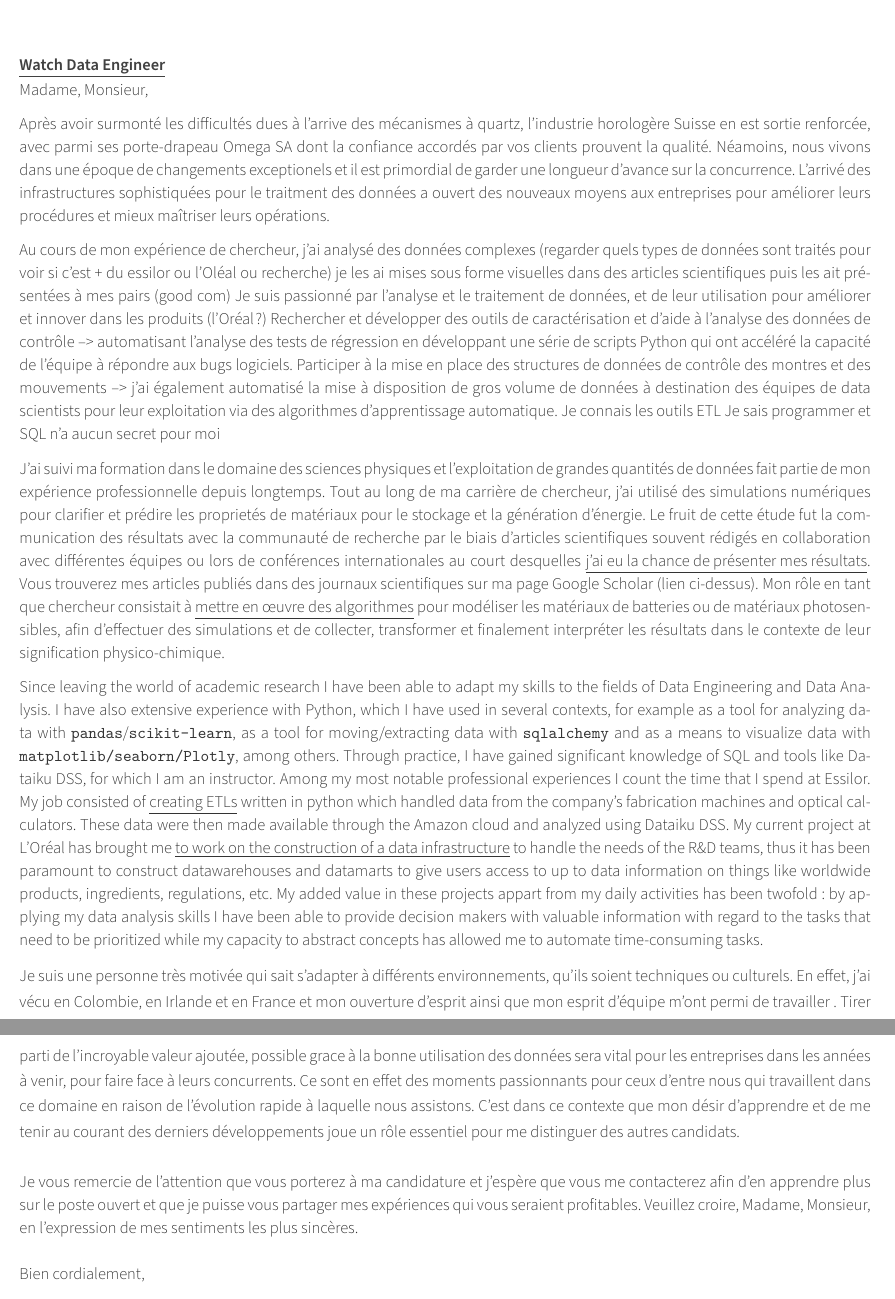
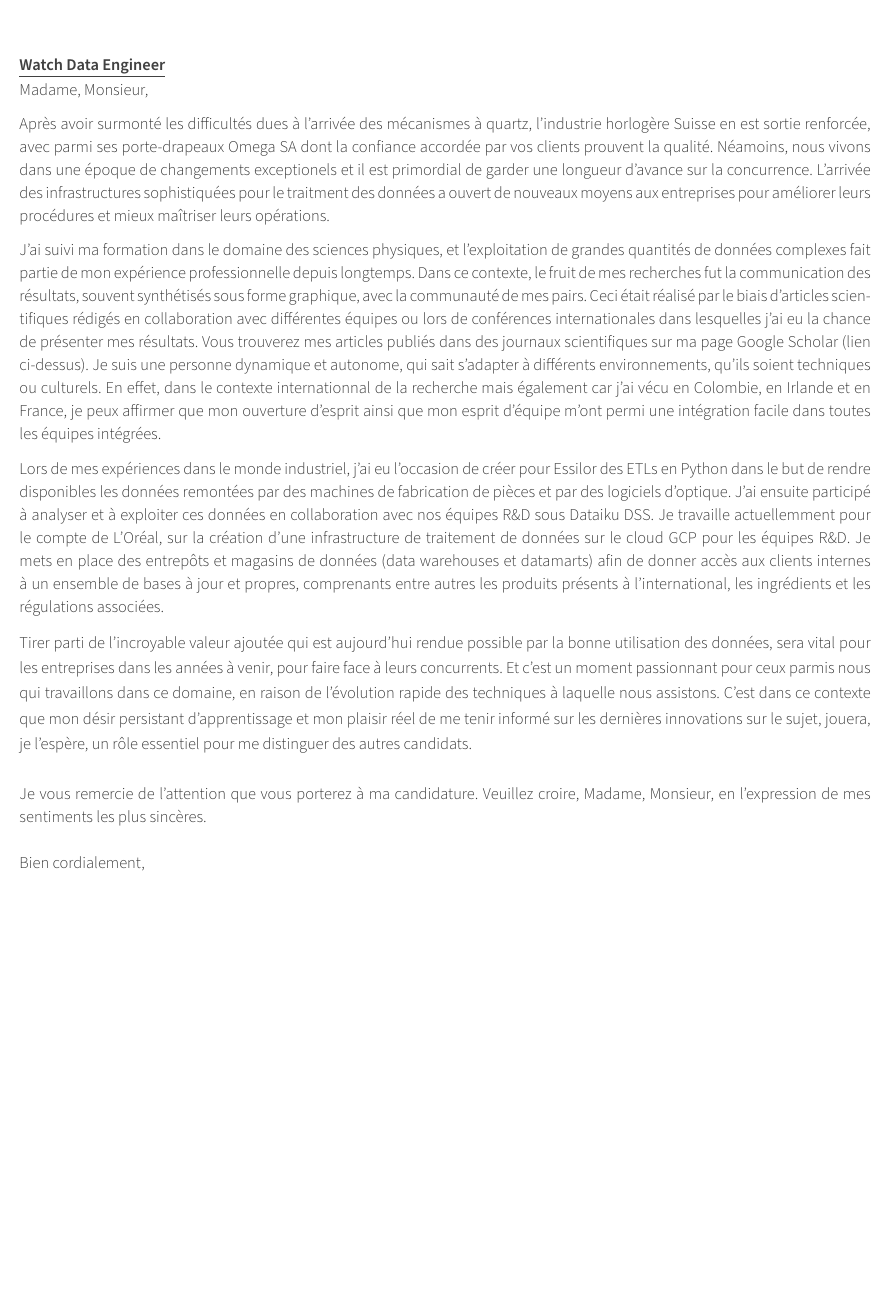
Before and after one commit to gVallverdu/cv, a LaTeX CV (coverletter-fr.tex): two parts of pages 1 and 2 of 2 before the commit and part of the page after it, the two joined at a grey line, cut so that both start at the same text, the shorter picture padded with empty space. Compiled offline with XeLaTeX.

Commit message:
As sent to Omega

```diff
--- a/coverletter-fr.tex
+++ b/coverletter-fr.tex
@@ -79,7 +79,7 @@
 \letteropening{Madame, Monsieur,}
 % How the letter is closed
 \letterclosing{
-Je vous remercie de l'attention que vous porterez à ma candidature et j'espère que vous me contacterez afin d'en apprendre plus sur le poste ouvert et que je puisse vous partager mes expériences qui vous seraient profitables.
+Je vous remercie de l'attention que vous porterez à ma candidature. % et j'espère que vous me contacterez afin d'en apprendre plus sur le poste ouvert et que je puisse vous partager mes expériences qui vous seraient profitables.
 Veuillez croire, Madame, Monsieur, en l’expression de mes sentiments les plus sincères.\\ \\ Bien cordialement,}
 % Any enclosures with the letter
 %\letterenclosure[Attached]{Curriculum Vitae}
@@ -112,11 +112,11 @@ Veuillez croire, Madame, Monsieur, en l’expression de mes sentiments les plus
 Description du poste
 Analyser les données horlogères et mettre les résultats sous forme visuelle --> articles scientifiques
 Participer activement à l’amélioration et à l’innovation des produits --> Je suis passionné par la mise en œuvre de systèmes de traitement de données et par la façon dont ils peuvent faciliter le processus de prise de décision basée sur les données.
-Rechercher et développer des outils de caractérisation et d’aide à l’analyse des données de contrôle
-Participer à la mise en place des structures de données de contrôle des montres et des mouvements
-Créer les standards de données horlogères du département
-Construire des plans d’expérience pour vérifier certaines données
-Gérer des projets d’amélioration de la remonté des données
+Rechercher et développer des outils de caractérisation et d’aide à l’analyse des données de contrôle -> Essilor
+Participer à la mise en place des structures de données de contrôle des montres et des mouvements -> Essilor
+Créer les standards de données horlogères du département -> L'Oréal
+Construire des plans d’expérience pour vérifier certaines données -> Tests et qualité de données L'Oréal
+Gérer des projets d’amélioration de la remonté des données -> ETLs
 
 Profil
 Formation de Technicien avec expérience dans l’analyse des données ou formation universitaire dans le domaine de l’ingénierie ou de l’informatique (Ingénieur EPFL)
@@ -133,11 +133,25 @@ Langues
 Langue maternelle française et bonne maîtrise de la langue anglaise
 \end{comment}
 
-Après avoir surmonté les difficultés dues à l'arrive des mécanismes à quartz,
-l'industrie horologère Suisse en est sortie renforcée, avec parmi ses porte-drapeau Omega SA dont la confiance accordés par vos clients prouvent la qualité.
+Après avoir surmonté les difficultés dues à l'arrivée des mécanismes à quartz,
+l'industrie horlogère Suisse en est sortie renforcée, avec parmi ses porte-drapeaux Omega SA dont la confiance accordée par vos clients prouvent la qualité.
 Néamoins, nous vivons dans une époque de changements exceptionels et il est primordial de garder une longueur d'avance sur la concurrence.
-L'arrivé des infrastructures sophistiquées pour le traitment des données a ouvert des nouveaux moyens aux entreprises pour améliorer leurs procédures et
+L'arrivée des infrastructures sophistiquées pour le traitment des données a ouvert de nouveaux moyens aux entreprises pour améliorer leurs procédures et
 mieux maîtriser leurs opérations.
+
+J'ai suivi ma formation dans le domaine des sciences physiques, et l'exploitation de grandes quantités de données complexes fait partie de mon expérience professionnelle
+depuis longtemps. Dans ce contexte, le fruit de mes recherches fut la communication des résultats, souvent synthétisés sous forme graphique, avec la communauté de mes pairs.
+Ceci était réalisé par le biais d'articles scientifiques rédigés en collaboration avec différentes équipes ou lors de conférences internationales dans lesquelles j'ai eu la chance de présenter mes résultats. Vous trouverez mes articles publiés dans des journaux scientifiques sur ma page Google Scholar (lien ci-dessus).
+Je suis une personne dynamique et autonome, qui sait s'adapter à différents environnements, qu'ils soient techniques ou culturels. En effet, dans le contexte internationnal de la recherche mais également car j'ai vécu en Colombie, en Irlande et en France, je peux affirmer que mon ouverture d'esprit ainsi que mon esprit d'équipe m'ont permi une intégration facile dans toutes les équipes intégrées.
+
+Lors de mes expériences dans le monde industriel, j'ai eu l'occasion de créer pour Essilor des ETLs en Python dans le but de rendre disponibles les données remontées par des machines de fabrication de pièces et par des logiciels d'optique. J'ai ensuite participé à analyser et à exploiter ces données en collaboration avec nos équipes R\&D sous Dataiku DSS. Je travaille actuellemment pour le compte de L'Oréal, sur la création d'une infrastructure de traitement de données sur le cloud GCP pour les équipes R\&D. Je mets en place des entrepôts et magasins de données (data warehouses et datamarts) afin de donner accès aux clients internes à un ensemble de bases à jour et propres, comprenants entre autres les produits présents à l'international, les ingrédients et les régulations associées.
+
+\begin{comment}
+My job consisted of \underline{creating ETLs} written in python which
+handled data from the company's fabrication machines and optical calculators. These data were then made available through the Amazon cloud and analyzed
+using Dataiku DSS. My current project at L'Oréal has brought me \underline{to work on the construction of a data infrastructure} to handle the needs of the R\&D teams,
+thus it has been paramount to construct datawarehouses and datamarts to give users access to up to data information on things like worldwide products, ingredients,
+regulations
 
 Au cours de mon expérience de chercheur, j'ai analysé des données complexes (regarder quels types de données sont traités pour voir si c'est + du essilor ou l'Oléal ou recherche)
 je les ai mises sous forme visuelles dans des articles scientifiques puis les ait présentées à mes pairs (good com)
@@ -147,18 +161,13 @@ Participer à la mise en place des structures de données de contrôle des montr
 Je connais les outils ETL
 Je sais programmer et SQL n'a aucun secret pour moi
 
-J'ai suivi ma formation dans le domaine des sciences physiques et l'exploitation de grandes quantités de données fait partie de mon expérience professionnelle
-depuis longtemps. Tout au long de ma carrière de chercheur, j'ai utilisé des simulations numériques pour clarifier et prédire les proprietés de matériaux pour
-le stockage et la génération d'énergie. Le fruit de cette étude fut la communication des résultats avec la communauté de recherche par le biais
-d'articles scientifiques souvent rédigés en collaboration avec différentes équipes ou lors de conférences internationales au court desquelles
-\underline{j'ai eu la chance de présenter mes résultats}. Vous trouverez mes articles publiés dans des journaux scientifiques sur ma page Google Scholar (lien ci-dessus).
+Tout au long de ma carrière de chercheur, j'ai utilisé des simulations numériques pour clarifier et prédire les proprietés de matériaux pour
+le stockage et la génération d'énergie.
 Mon rôle en tant que chercheur consistait à \underline{mettre en œuvre des algorithmes} pour modéliser les matériaux de batteries ou de matériaux photosensibles,
 afin d'effectuer des simulations et de collecter, transformer et finalement interpréter les résultats dans le contexte de leur signification physico-chimique.
-\begin{comment}
 After having surmounted the difficulties due to the advent of quartz timepieces, the Swiss watchmaking industry came out stronger than before and with Omega SA as one of its standardbearers due to the confidence that customers have in the quality of its products. Nevertheless, we live in times of rapid change and keeping an edge over the competition is more important than ever. The advent of sofisticated data infrastructures provides companies with a means to improve processes and get a better handle of operations.
 My educational background is in the physical sciences and handling large amounts of data has been part of my professional experience for a long time. Throughout my career as a research scientist I relied on the power of computers and the data that they generate in order to elucidate and predict the properties of materials for energy storage and generation. The crown achievement of this investigative process, was the communication of the results with the research community by way of scientific articles often written in collaboration with different teams or in international conferences where I presented my results. My published articles can be found on my google scholar page (link above).
 My role as a researcher consisted of implementing algorithms to model battery or solar cell materials, then carrying out simulations from which data could be gathered, transformed and ultimatley interpreted within the context of its physical/chemical meaning. The final aspect, and crown achievement of this investigative process, was the communication of the results with the research community by way of scientific articles often written in collaboration with different teams or in international conferences where I presented my results. My published articles can be found on my google scholar page (link above).
-\end{comment}
 
 Since leaving the world of academic research I have been able to adapt my skills to the fields of Data Engineering and Data Analysis.
 I have also extensive experience with Python, which I have used in several contexts, for example as a tool for analyzing data with
@@ -173,14 +182,13 @@ regulations, etc.  My added value in these projects appart from my daily activit
 provide decision makers with valuable information with regard to the tasks that need to be prioritized while my capacity to abstract concepts has allowed me to
 automate time-consuming tasks.
 
-\begin{comment}
 I am a highly motivated person who is able to adapt to different environments, whether they be technical or cultural, having lived in Colombia, Ireland and France. The projects that I have worked on outside fundamental research have touched upon a theme that is common for many companies nowdays, namely the migration of their existing on-premise infrastructures towards the cloud.
 Leveraging the incredible value that is present within data will be vital for businesses in the coming years as it will allow them gain a competitive edge over their competitors. These are indeed exciting times for those of us who are working in this field due to the fast-paced evolution that we are witnessing. It is within this context that my eagerness to learn and stay up to date with the latest developments plays a critical role in distinguishing myself from other candidates.
 \end{comment}
-Je suis une personne très motivée qui sait s'adapter à différents environnements, qu'ils soient techniques ou culturels. En effet, j'ai vécu en Colombie, en Irlande et en France et mon ouverture d'esprit ainsi que mon esprit d'équipe m'ont permi de travailler .
-Tirer parti de l'incroyable valeur ajoutée, possible grace à la bonne utilisation des données sera vital pour les entreprises dans les années à venir, pour faire face à leurs concurrents.
-Ce sont en effet des moments passionnants pour ceux d'entre nous qui travaillent dans ce domaine en raison de l'évolution rapide à laquelle nous assistons.
-C'est dans ce contexte que mon désir d'apprendre et de me tenir au courant des derniers développements joue un rôle essentiel pour me distinguer des autres candidats.
+
+Tirer parti de l'incroyable valeur ajoutée qui est aujourd'hui rendue possible par la bonne utilisation des données, sera vital pour les entreprises dans les années à venir, pour faire face à leurs concurrents.
+Et c'est un moment passionnant pour ceux parmis nous qui travaillons dans ce domaine, en raison de l'évolution rapide des techniques à laquelle nous assistons.
+C'est dans ce contexte que mon désir persistant d'apprentissage et mon plaisir réel de me tenir informé sur les dernières innovations sur le sujet, jouera, je l'espère, un rôle essentiel pour me distinguer des autres candidats.
 \
 \end{cvletter}
 
```
Also changed, not shown: cv-en-short.tex (+6 -0 lines), cv-fr-short.tex (+13 -7 lines), coverletter-en.pdf, coverletter-fr.pdf, cv-en-short.pdf, cv-fr-short.pdf.
